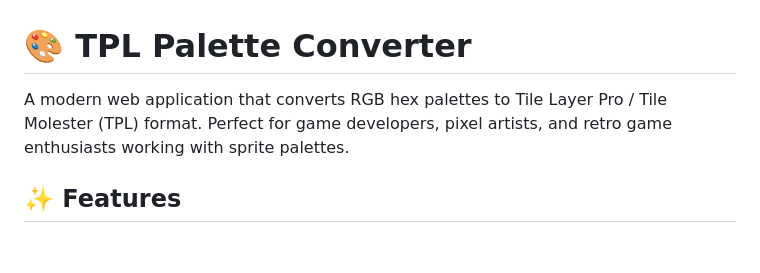
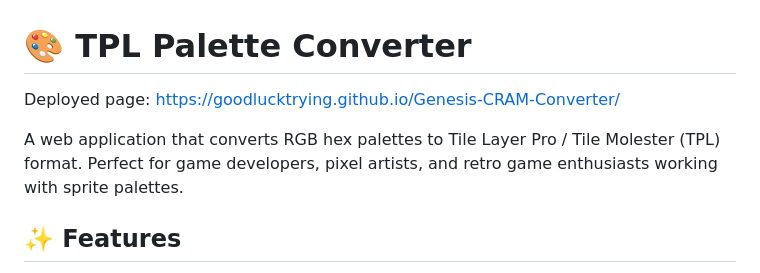
Before and after one commit to GoodLuckTrying/Genesis-CRAM-Converter, a Markdown page: README.md, the part around the change. Rendered like a GitHub page; blank space fills up the shorter version.

```diff
--- a/README.md
+++ b/README.md
@@ -1,6 +1,8 @@
 # 🎨 TPL Palette Converter
 
-A modern web application that converts RGB hex palettes to Tile Layer Pro / Tile Molester (TPL) format. Perfect for game developers, pixel artists, and retro game enthusiasts working with sprite palettes.
+Deployed page: https://goodlucktrying.github.io/Genesis-CRAM-Converter/
+
+A web application that converts RGB hex palettes to Tile Layer Pro / Tile Molester (TPL) format. Perfect for game developers, pixel artists, and retro game enthusiasts working with sprite palettes.
 
 ## ✨ Features
 
```
